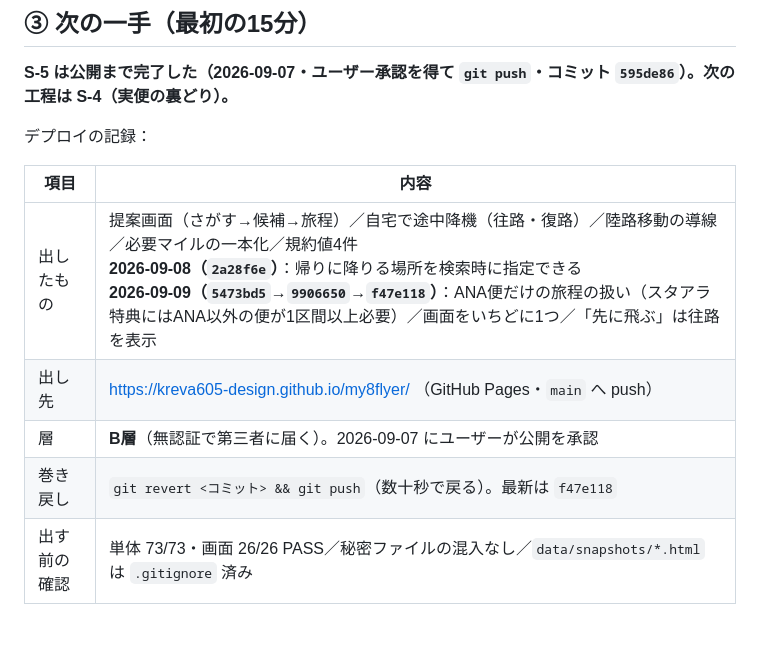
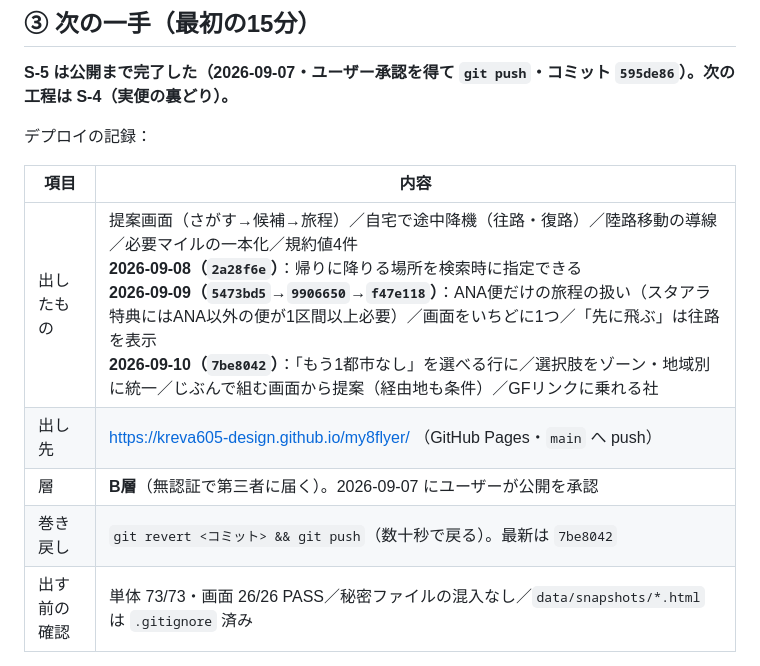
Before and after one commit to kreva605-design/my8flyer, a Markdown page: HANDOFF.md, the part around the change. Rendered like a GitHub page; blank space fills up the shorter version.

Commit message:
docs: 2026-09-10 のデプロイ記録（7be8042 まで公開）
Co-Authored-By: Claude Opus 5 <noreply@anthropic.com>

```diff
--- a/HANDOFF.md
+++ b/HANDOFF.md
@@ -62,10 +62,10 @@
 
 | 項目 | 内容 |
 |---|---|
-| 出したもの | 提案画面（さがす→候補→旅程）／自宅で途中降機（往路・復路）／陸路移動の導線／必要マイルの一本化／規約値4件<br>**2026-09-08（`2a28f6e`）**：帰りに降りる場所を検索時に指定できる<br>**2026-09-09（`5473bd5`→`9906650`→`f47e118`）**：ANA便だけの旅程の扱い（スタアラ特典にはANA以外の便が1区間以上必要）／画面をいちどに1つ／「先に飛ぶ」は往路を表示 |
+| 出したもの | 提案画面（さがす→候補→旅程）／自宅で途中降機（往路・復路）／陸路移動の導線／必要マイルの一本化／規約値4件<br>**2026-09-08（`2a28f6e`）**：帰りに降りる場所を検索時に指定できる<br>**2026-09-09（`5473bd5`→`9906650`→`f47e118`）**：ANA便だけの旅程の扱い（スタアラ特典にはANA以外の便が1区間以上必要）／画面をいちどに1つ／「先に飛ぶ」は往路を表示 <br>**2026-09-10（`7be8042`）**：「もう1都市なし」を選べる行に／選択肢をゾーン・地域別に統一／じぶんで組む画面から提案（経由地も条件）／GFリンクに乗れる社 |
 | 出し先 | https://kreva605-design.github.io/my8flyer/ （GitHub Pages・`main` へ push） |
 | 層 | **B層**（無認証で第三者に届く）。2026-09-07 にユーザーが公開を承認 |
-| 巻き戻し | `git revert <コミット> && git push`（数十秒で戻る）。最新は `f47e118` |
+| 巻き戻し | `git revert <コミット> && git push`（数十秒で戻る）。最新は `7be8042` |
 | 出す前の確認 | 単体 73/73・画面 26/26 PASS／秘密ファイルの混入なし／`data/snapshots/*.html` は `.gitignore` 済み |
 
 **公開後にやること（未実施）：** 実機（スマホ）で「羽田→パリ」を出し、🏠 の行が見えるか、1.1MB の `routes.json` の読み込みが待てる速さかを目視する。
```
